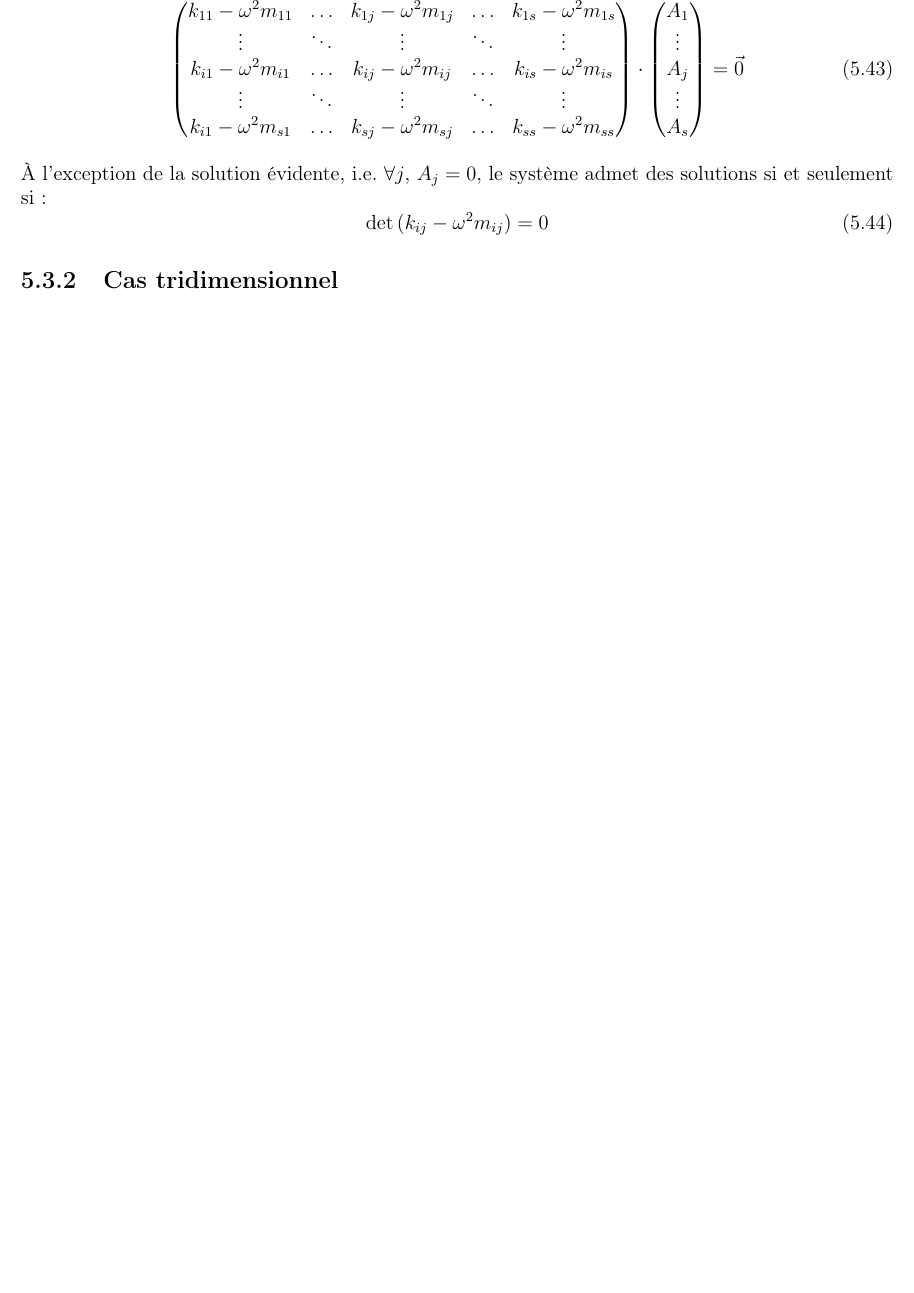
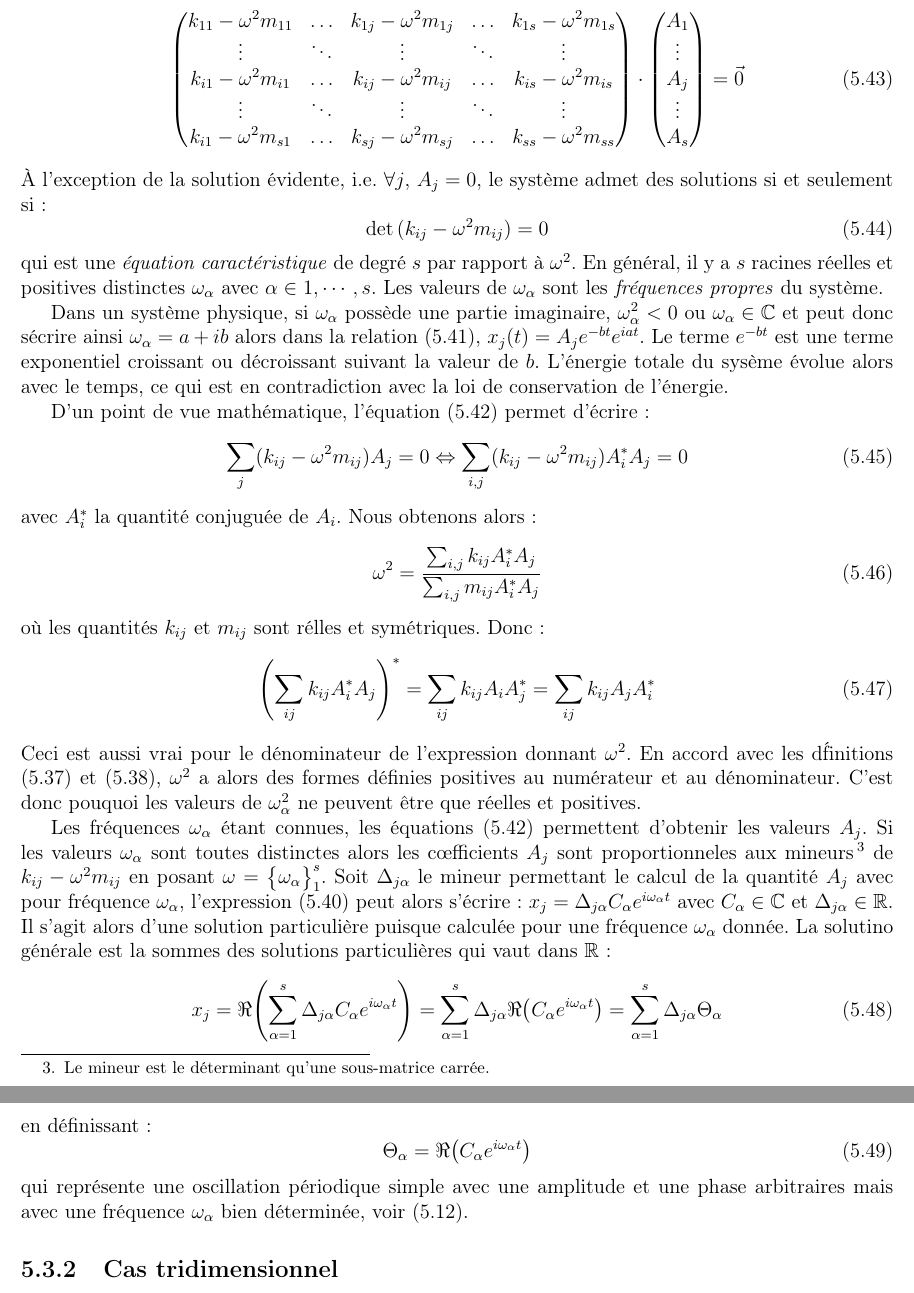
Before and after one commit to SMajerowicz/Physics, a LaTeX document (Mécanique/démonstration.tex, which reads Mécanique/chapters/chapter-05.tex): part of page 72 of 137 before the commit and two parts of pages 72 and 73 of 138 after it, the two joined at a grey line, cut at the place of the change, the shorter picture padded with empty space. Compiled offline with pdfLaTeX.

Commit message:
Paragraph23 on going

```diff
--- a/Mécanique/chapters/chapter-05.tex
+++ b/Mécanique/chapters/chapter-05.tex
@@ -253,6 +253,33 @@ qui s'\'ecrit sous forme matricielle ainsi :
 \be
 	\det{(k_{ij} - \omega^{2}m_{ij})} = 0
 \ee
+qui est une \emph{\'equation caract\'eristique} de degr\'e $s$ par rapport \`a $\omega^{2}$. En g\'en\'eral, il y a $s$ racines r\'eelles et positives distinctes $\omega_{\alpha}$ avec $\alpha \in {1, \cdots , s}$. Les valeurs de $\omega_{\alpha}$ sont les \emph{fr\'equences propres} du syst\`eme.
+
+Dans un syst\`eme physique, si $\omega_{\alpha}$ poss\`ede une partie imaginaire, $\omega_{\alpha}^{2} < 0$ ou $\omega_{\alpha} \in \mathbb{C}$ et peut donc s\'ecrire ainsi $\omega_{\alpha} = a + ib$ alors dans la relation (\ref{EQ:23_6}), $x_{j}(t) = A_{j}e^{-bt}e^{iat}$. Le terme $e^{-bt}$ est une terme exponentiel croissant ou d\'ecroissant suivant la valeur de $b$. L'\'energie totale du sys\`eme \'evolue alors avec le temps, ce qui est en contradiction avec la loi de conservation de l'\'energie.
+
+D'un point de vue mathématique, l'\'equation (\ref{EQ:23_7}) permet d'\'ecrire :
+\be
+	\sum_{j}(k_{ij} - \omega^{2}m_{ij})A_{j} = 0 \Leftrightarrow \sum_{i,j}(k_{ij} - \omega^{2}m_{ij})A_{i}^{*}A_{j} = 0
+\ee
+avec $A_{i}^{*}$ la quantité conjugu\'ee de $A_{i}$. Nous obtenons alors :
+\be
+	\omega^{2} = \dfrac{\sum_{i,j}k_{ij}A_{i}^{*}A_{j}}{\sum_{i,j}m_{ij}A_{i}^{*}A_{j}}
+\ee
+o\`u les quantit\'es $k_{ij}$ et $m_{ij}$ sont r\'elles et sym\'etriques. Donc :
+\be
+	\left(\sum_{ij}k_{ij}A_{i}^{*}A_{j}\right)^{*} = \sum_{ij}k_{ij}A_{i}A_{j}^{*} = \sum_{ij}k_{ij}A_{j}A_{i}^{*}
+\ee
+Ceci est aussi vrai pour le d\'enominateur de l'expression donnant $\omega^{2}$. En accord avec les d\'finitions (\ref{EQ:23_2}) et (\ref{EQ:23_3}), $\omega^{2}$ a alors des formes d\'efinies positives au num\'erateur et au d\'enominateur. C'est donc pouquoi les valeurs de $\omega_{\alpha}^{2}$ ne peuvent \^etre que réelles et positives.
+
+Les fr\'equences $\omega_{\alpha}$ \'etant connues, les \'equations (\ref{EQ:23_7}) permettent d'obtenir les valeurs $A_{j}$. Si les valeurs $\omega_{\alpha}$ sont toutes distinctes alors les c{\oe}fficients $A_{j}$ sont proportionneles aux mineurs\footnote{Le mineur est le d\'eterminant qu'une sous-matrice carr\'ee.} de $k_{ij} - \omega^{2}m_{ij}$ en posant $\omega = \begin{Bmatrix}\omega_{\alpha}\end{Bmatrix}^{s}_{1}$. Soit $\Delta_{j\alpha}$ le mineur permettant le calcul de la quantit\'e $A_{j}$ avec pour fr\'equence $\omega_{\alpha}$, l'expression (\ref{EQ:23_5}) peut alors s'\'ecrire : $x_{j} = \Delta_{j\alpha}C_{\alpha}e^{i\omega_{\alpha}t}$ avec $C_{\alpha} \in \mathbb{C}$ et $\Delta_{j\alpha} \in \mathbb{R}$. Il s'agit alors d'une solution particuli\`ere puisque calcul\'ee pour une fr\'equence $\omega_{\alpha}$ donn\'ee. La solutino g\'en\'erale est la sommes des solutions particuli\`eres qui vaut dans $\mathbb{R}$ :
+\be
+	x_{j} = \Re{\left(\sum_{\alpha=1}^{s}\Delta_{j\alpha}C_{\alpha}e^{i\omega_{\alpha}t}\right)} = \sum_{\alpha=1}^{s}\Delta_{j\alpha}\Re{\left(C_{\alpha}e^{i\omega_{\alpha}t}\right)} = \sum_{\alpha=1}^{s}\Delta_{j\alpha}\Theta_{\alpha} \label{EQ:23_9}
+\ee
+en d\'efinissant :
+\be
+	\Theta_{\alpha} = \Re{\left(C_{\alpha}e^{i\omega_{\alpha}t}\right)} \label{EQ:23_10}
+\ee
+qui repr\'esente une oscillation p\'eriodique simple avec une amplitude et une phase arbitraires mais avec une fr\'equence $\omega_{\alpha}$ bien d\'etermin\'ee, voir (\ref{EQ:21_11}).
 
 \subsection{Cas tridimensionnel}
 
```
Also changed, not shown: Mécanique/chapters/chapter-05.tex (2 more changed lines).
